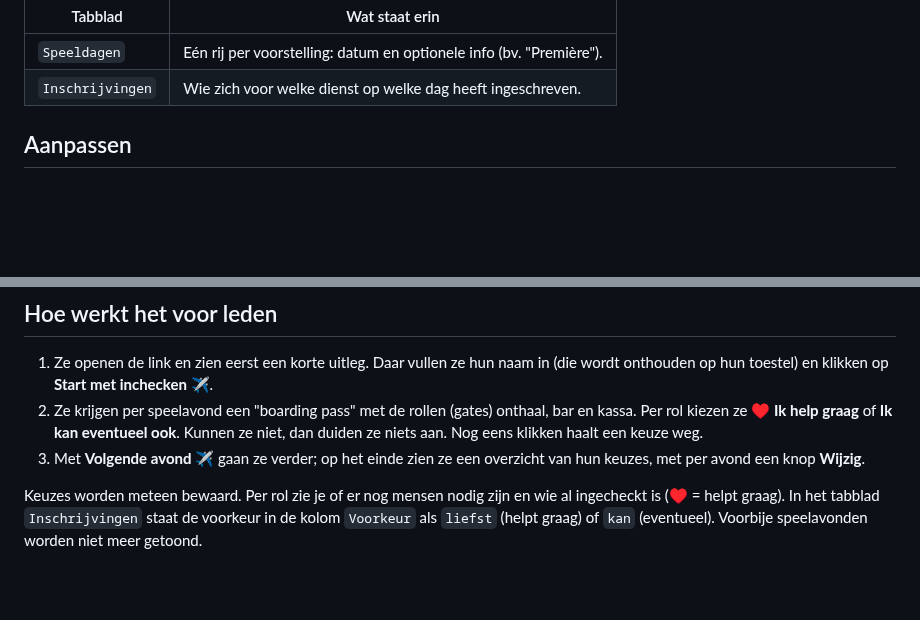
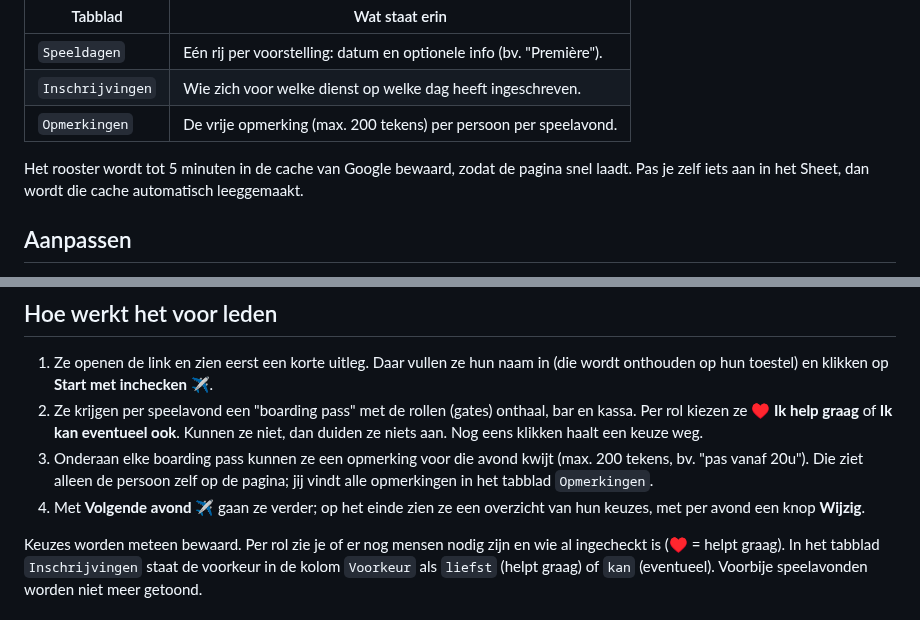
Before and after one commit to koenuyttenhove-gmail/claude, a Markdown page: bardienst/README.md, 2 parts joined by grey strips. GitHub-like rendering; blank space fills up the shorter version.

```diff
--- a/bardienst/README.md
+++ b/bardienst/README.md
@@ -34,6 +34,11 @@ Bij de eerste keer openen maakt het script twee tabbladen aan in je Sheet:
 |------------------|-----------------------------------------------------------------------|
 | `Speeldagen`     | Eén rij per voorstelling: datum en optionele info (bv. "Première").   |
 | `Inschrijvingen` | Wie zich voor welke dienst op welke dag heeft ingeschreven.           |
+| `Opmerkingen`    | De vrije opmerking (max. 200 tekens) per persoon per speelavond.      |
+
+Het rooster wordt tot 5 minuten in de cache van Google bewaard, zodat de pagina
+snel laadt. Pas je zelf iets aan in het Sheet, dan wordt die cache automatisch
+leeggemaakt.
 
 ## Aanpassen
 
@@ -54,7 +59,10 @@ Bij de eerste keer openen maakt het script twee tabbladen aan in je Sheet:
 2. Ze krijgen per speelavond een "boarding pass" met de rollen (gates) onthaal,
    bar en kassa. Per rol kiezen ze **♥ Ik help graag** of **Ik kan eventueel ook**.
    Kunnen ze niet, dan duiden ze niets aan. Nog eens klikken haalt een keuze weg.
-3. Met **Volgende avond ✈** gaan ze verder; op het einde zien ze een overzicht
+3. Onderaan elke boarding pass kunnen ze een opmerking voor die avond kwijt
+   (max. 200 tekens, bv. "pas vanaf 20u"). Die ziet alleen de persoon zelf op
+   de pagina; jij vindt alle opmerkingen in het tabblad `Opmerkingen`.
+4. Met **Volgende avond ✈** gaan ze verder; op het einde zien ze een overzicht
    van hun keuzes, met per avond een knop **Wijzig**.
 
 Keuzes worden meteen bewaard. Per rol zie je of er nog mensen nodig zijn en wie
```
Also changed, not shown: bardienst/voorbeeld-2-avond.png, bardienst/voorbeeld-3-overzicht.png, 2 other files.
